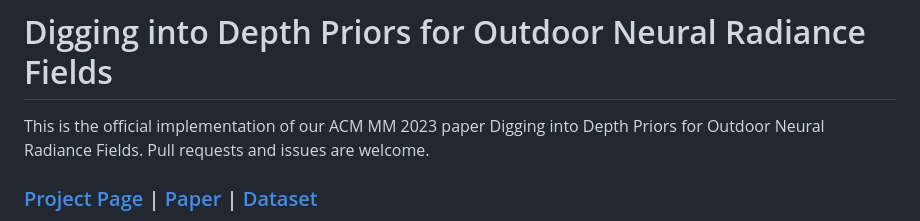
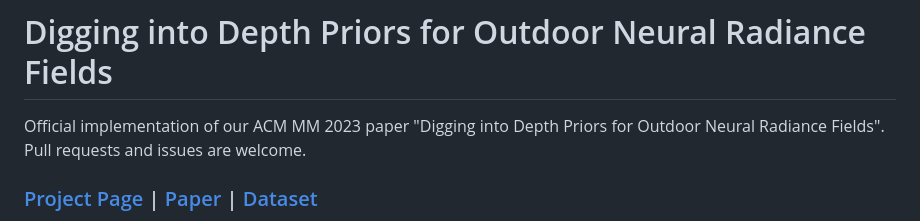
Before and after one commit to cwchenwang/outdoor-nerf-depth, a Markdown page: README.md, the part around the change. Rendered like a GitHub page.

```diff
--- a/README.md
+++ b/README.md
@@ -1,5 +1,5 @@
 # Digging into Depth Priors for Outdoor Neural Radiance Fields
-This is the official implementation of our ACM MM 2023 paper Digging into Depth Priors for Outdoor Neural Radiance Fields. Pull requests and issues are welcome.
+Official implementation of our ACM MM 2023 paper "Digging into Depth Priors for Outdoor Neural Radiance Fields". Pull requests and issues are welcome.
 
 ### [Project Page](https://cwchenwang.github.io/outdoor-nerf-depth/) | [Paper](https://arxiv.org/abs/2308.04413) | [Dataset](https://drive.google.com/drive/folders/1pTlWLGsLxCjw8DlFaL71yyWFBe4W7X5W?usp=drive_link)
 
```
